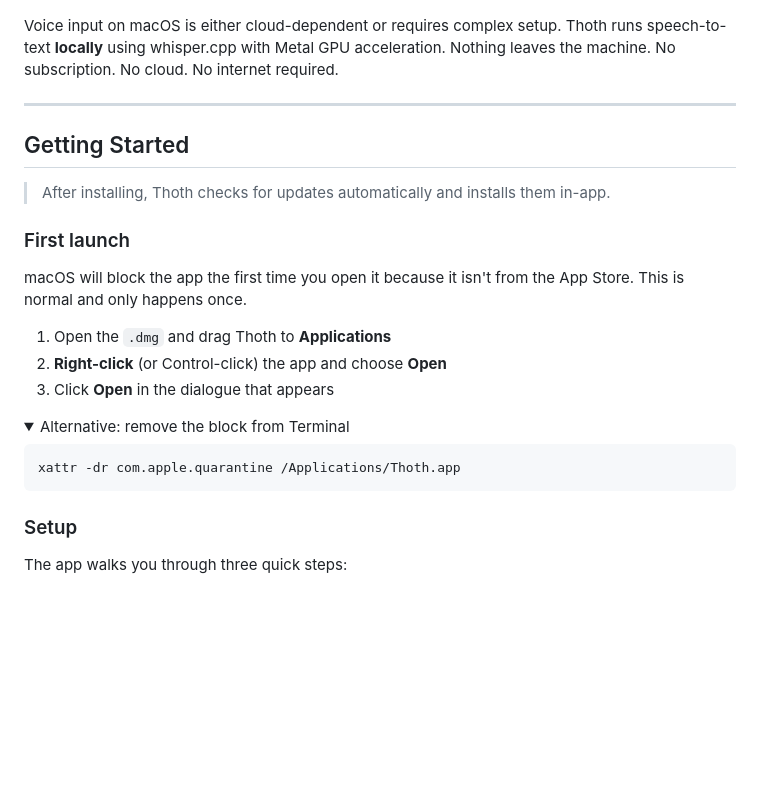
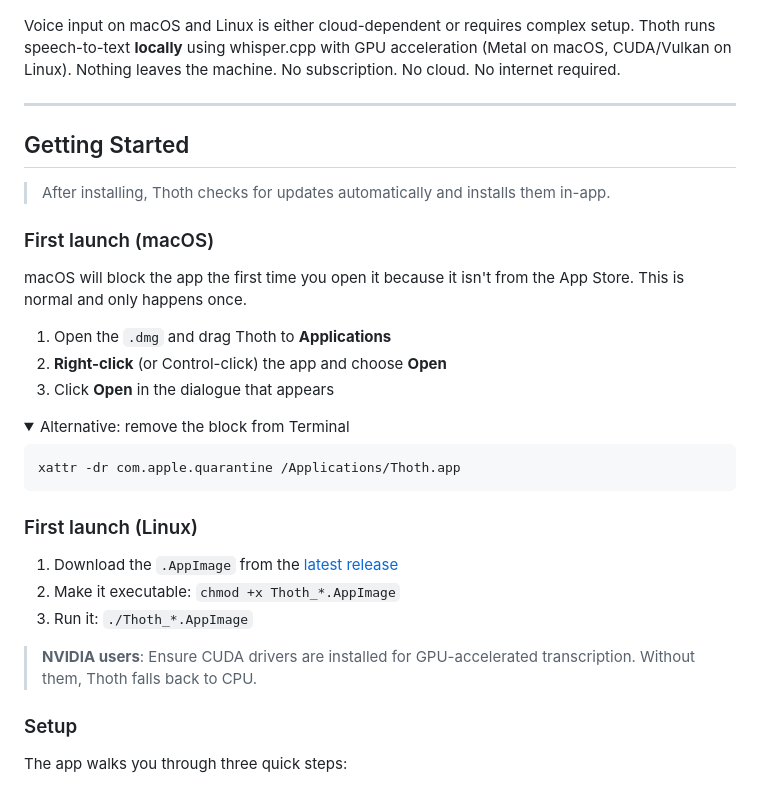
Before and after one commit to poodle64/thoth, a Markdown page: README.md, the part around one of its changes. GitHub-like rendering; folded sections open; blank space fills up the shorter version.

Commit message:
docs: add Linux download link and getting started section to README
Co-Authored-By: Claude Opus 4.6 <noreply@anthropic.com>

````diff
--- a/README.md
+++ b/README.md
@@ -21,9 +21,10 @@
 
 ![Thoth in action](docs/screenshots/hero.gif)
 
-Voice input on macOS is either cloud-dependent or requires complex setup. Thoth
-runs speech-to-text **locally** using whisper.cpp with Metal GPU acceleration.
-Nothing leaves the machine. No subscription. No cloud. No internet required.
+Voice input on macOS and Linux is either cloud-dependent or requires complex
+setup. Thoth runs speech-to-text **locally** using whisper.cpp with GPU
+acceleration (Metal on macOS, CUDA/Vulkan on Linux). Nothing leaves the machine.
+No subscription. No cloud. No internet required.
 
 ---
 
@@ -31,7 +32,7 @@ Nothing leaves the machine. No subscription. No cloud. No internet required.
 
 > After installing, Thoth checks for updates automatically and installs them in-app.
 
-### First launch
+### First launch (macOS)
 
 macOS will block the app the first time you open it because it isn't from the App
 Store. This is normal and only happens once.
@@ -48,6 +49,15 @@ xattr -dr com.apple.quarantine /Applications/Thoth.app
 ```
 
 </details>
+
+### First launch (Linux)
+
+1. Download the `.AppImage` from the [latest release](https://github.com/poodle64/thoth/releases/latest)
+2. Make it executable: `chmod +x Thoth_*.AppImage`
+3. Run it: `./Thoth_*.AppImage`
+
+> **NVIDIA users**: Ensure CUDA drivers are installed for GPU-accelerated transcription.
+> Without them, Thoth falls back to CPU.
 
 ### Setup
 
````
Also changed, not shown: other parts of README.md (+1 -1 lines).
